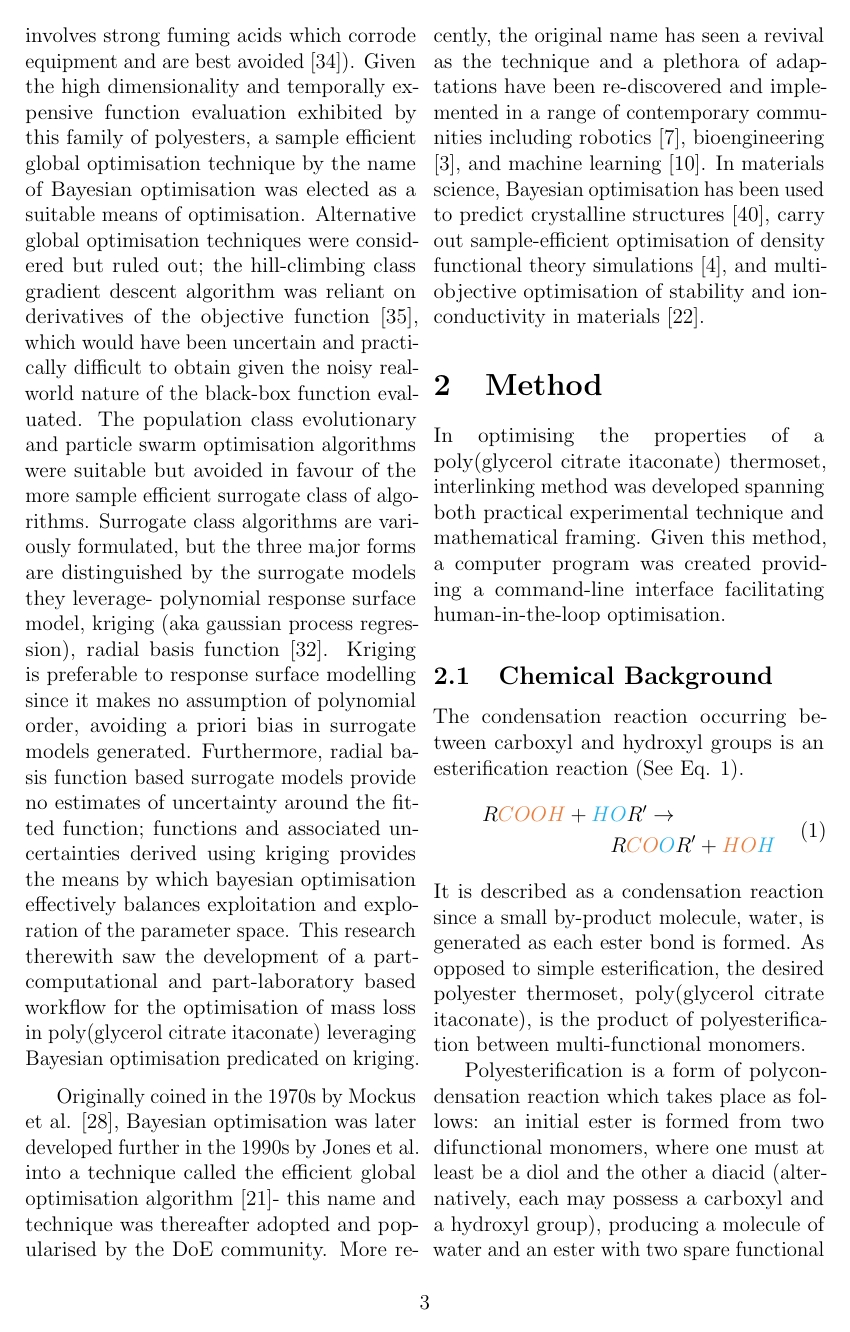
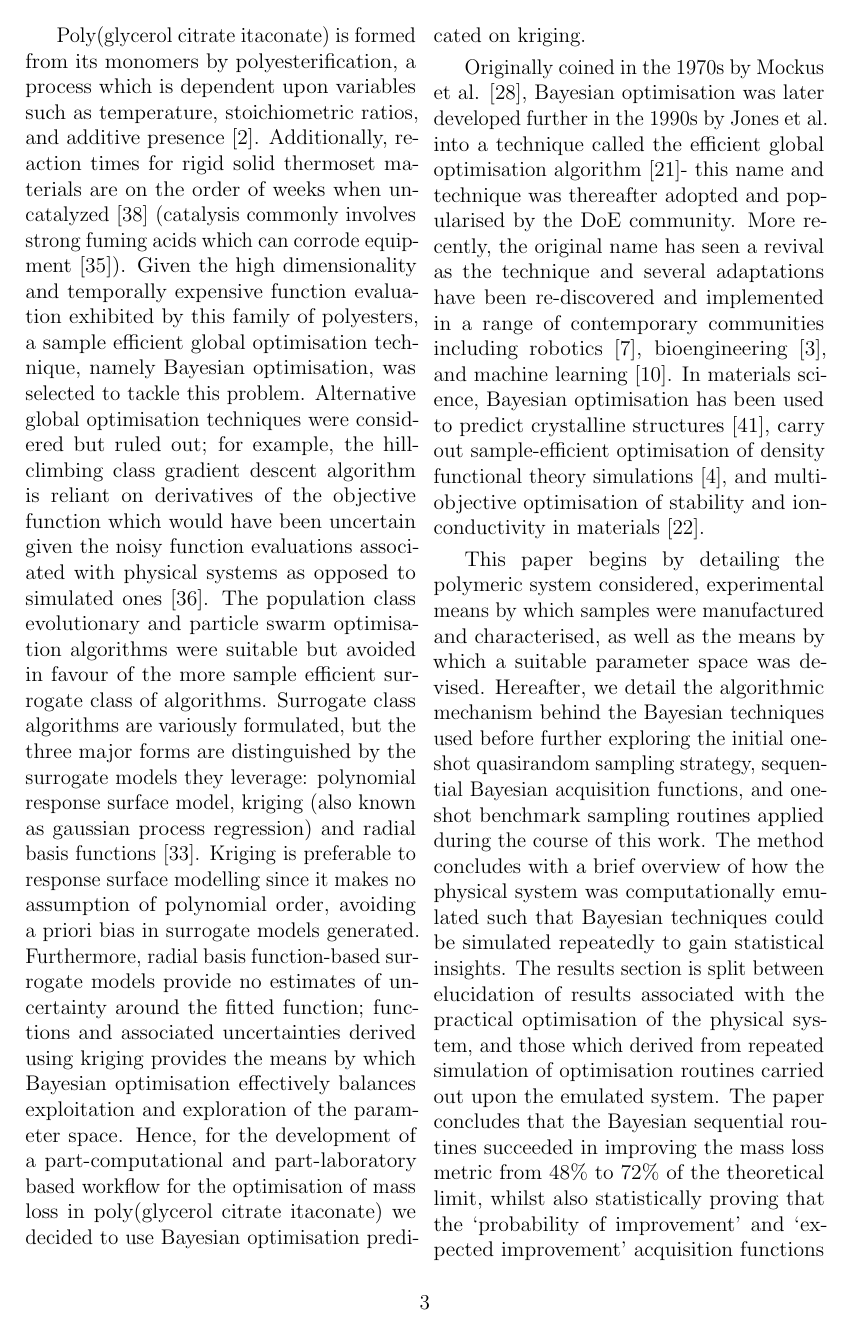
Before and after one commit to ThomasDodd97/UoC_Paper1, a LaTeX document (main.tex, which reads Sections/C1_Introduction.tex): page 3 of 16. Compiled offline with pdfLaTeX.

Commit message:
Introduction revised

```diff
--- a/Sections/C1_Introduction.tex
+++ b/Sections/C1_Introduction.tex
@@ -98,2 +98,3 @@ Given this, we identified mass loss as a variable of interest during the
 
 Poly(glycerol citrate itaconate) is formed from its monomers by
+ polyesterification, a process which is dependent upon variables
@@ -102,35 +102,34 @@ Poly(glycerol citrate itaconate) is formed from its monomers by
  \cite{Alberts2017}.
 Additionally, reaction times for rigid solid thermoset materials are on the
  order of weeks when uncatalyzed \cite{Trenkel2008} (catalysis commonly
- involves strong fuming acids which corrode equipment and are best avoided
- \cite{Shukla2022}).
+ involves strong fuming acids which can corrode equipment \cite{Shukla2022}).
 Given the high dimensionality and temporally expensive function evaluation
  exhibited by this family of polyesters, a sample efficient global
- optimisation technique by the name of Bayesian optimisation was elected as
- a suitable means of optimisation.
+ optimisation technique, namely Bayesian optimisation, was selected to
+ tackle this problem.
 Alternative global optimisation techniques were considered but ruled out;
- the hill-climbing class gradient descent algorithm was reliant on
- derivatives of the objective function \cite{Stork2022}, which would have
- been uncertain and practically difficult to obtain given the noisy
- real-world nature of the black-box function evaluated.
+ for example, the hill-climbing class gradient descent algorithm is reliant on
+ derivatives of the objective function which would have
+ been uncertain given the noisy function evaluations associated
+ with physical systems as opposed to simulated ones \cite{Stork2022}.
 The population class evolutionary and particle swarm optimisation algorithms
  were suitable but avoided in favour of the more sample efficient surrogate
  class of algorithms.
 Surrogate class algorithms are variously formulated, but the three major
- forms are distinguished by the surrogate models they leverage- polynomial
- response surface model, kriging (aka gaussian process regression), radial
- basis function \cite{Roeva2012}.
+ forms are distinguished by the surrogate models they leverage: polynomial
+ response surface model, kriging (also known as gaussian process regression)
+ and radial basis functions \cite{Roeva2012}.
 Kriging is preferable to response surface modelling since it makes no
  assumption of polynomial order, avoiding a priori bias in surrogate models
  generated.
-Furthermore, radial basis function based surrogate models provide no
+Furthermore, radial basis function-based surrogate models provide no
  estimates of uncertainty around the fitted function; functions and
  associated uncertainties derived using kriging provides the means by which
- bayesian optimisation effectively balances exploitation and exploration of
+ Bayesian optimisation effectively balances exploitation and exploration of
  the parameter space.
-This research therewith saw the development of a part-computational and
+Hence, for the development of a part-computational and
  part-laboratory based workflow for the optimisation of mass loss in
- poly(glycerol citrate itaconate) leveraging Bayesian optimisation
+ poly(glycerol citrate itaconate) we decided to use Bayesian optimisation
  predicated on kriging.
 
 Originally coined in the 1970s by Mockus et al. \cite{Mockus1978}, Bayesian
@@ -138,8 +137,8 @@ Originally coined in the 1970s by Mockus et al. \cite{Mockus1978}, Bayesian
  technique called the efficient global optimisation algorithm
  \cite{Jones1998}- this name and technique was thereafter adopted and
  popularised by the DoE community.
-More recently, the original name has seen a revival as the technique and a
-plethora of adaptations have been re-discovered and implemented in a range
+More recently, the original name has seen a revival as the technique and
+ several adaptations have been re-discovered and implemented in a range
  of contemporary communities including robotics \cite{Calandra2016},
  bioengineering \cite{Bader2023}, and machine learning \cite{Cho2020}.
 In materials science, Bayesian optimisation has been used to predict
@@ -147,3 +146,26 @@ In materials science, Bayesian optimisation has been used to predict
  optimisation of density functional theory simulations
  \cite{Balachandran2016}, and multi-objective optimisation of stability
  and ion-conductivity in materials \cite{Karasuyama2020}.
+
+This paper begins by detailing the polymeric system
+ considered, experimental means by which samples were manufactured
+ and characterised, as well as the means by which a suitable
+ parameter space was devised.
+Hereafter, we detail the algorithmic mechanism behind the Bayesian
+ techniques used before further exploring the initial one-shot quasirandom
+ sampling strategy, sequential Bayesian acquisition functions, and
+ one-shot benchmark sampling routines applied during the course of this
+ work.
+The method concludes with a brief overview of how the physical system
+ was computationally emulated such that Bayesian techniques could be
+ simulated repeatedly to gain statistical insights.
+The results section is split between elucidation of results associated
+ with the practical optimisation of the physical system, and those which
+ derived from repeated simulation of optimisation routines carried
+ out upon the emulated system.
+The paper concludes that the Bayesian sequential routines succeeded in
+ improving the mass loss metric from 48\% to 72\% of the theoretical
+ limit, whilst also statistically proving that the `probability of
+ improvement' and `expected improvement' acquisition functions respectively
+ exhibited a 1.1\% and 5.3\% probability of discovering values approaching
+ the emulated global optimum.
```
Also changed, not shown: Bibliography/Bibliography.bib (+15 -6 lines), Sections/B1_Abstract.tex (+1 -1 lines), main.bbl, main.pdf, Sections/C1_Introduction.tex (81 more changed lines), 5 other files.
